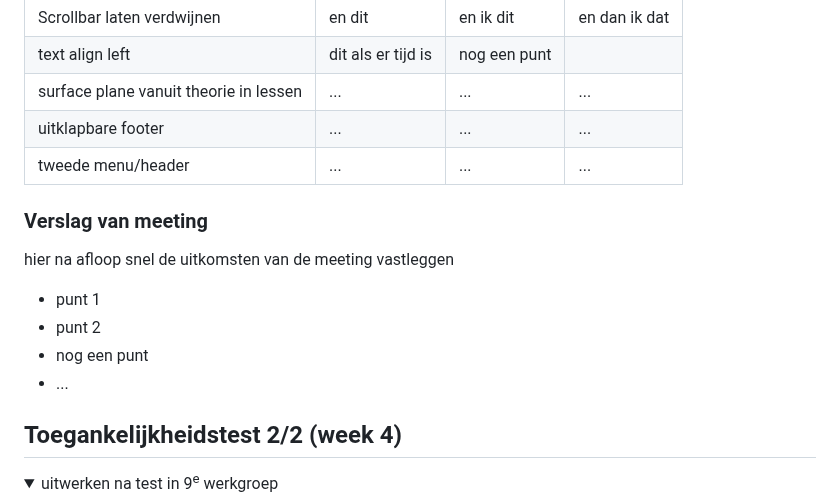
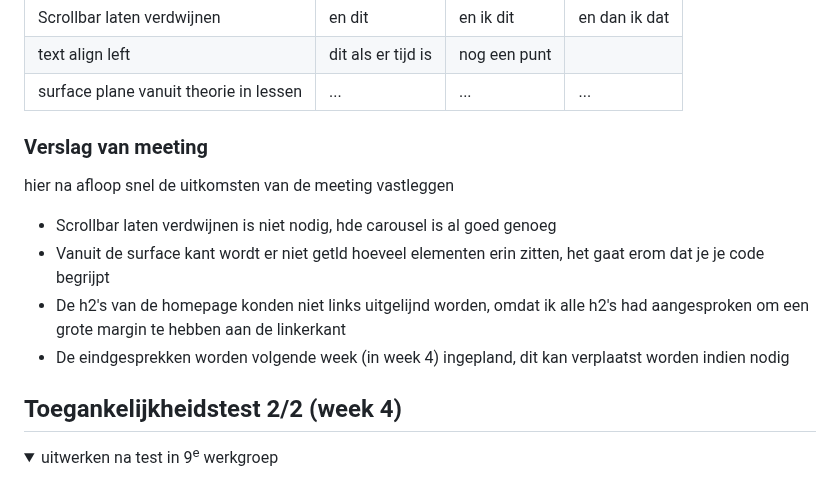
Before and after one commit to xmichellestendert/FED, a Markdown page: README.md, the part around the change. GitHub-like rendering; folded sections open.

```diff
--- a/README.md
+++ b/README.md
@@ -147,19 +147,16 @@ Class op body zetten - ligt eraan welke pagina moeilijker is (makkelijkste krijg
   | Scrollbar laten verdwijnen               | en dit             | en ik dit    | en dan ik dat    |
   | text align left | dit als er tijd is     | nog een punt       |              |  dit wil ik zeker|
   | surface plane vanuit theorie in lessen   | ...                | ...          | ...              |
-  | uitklapbare footer                       | ...                | ...          | ...              |
-  | tweede menu/header                       | ...                | ...          | ...              |
-
 
 
 
   ### Verslag van meeting
   hier na afloop snel de uitkomsten van de meeting vastleggen
 
-  - punt 1
-  - punt 2
-  - nog een punt
-- ...
+  - Scrollbar laten verdwijnen is niet nodig, hde carousel is al goed genoeg
+  - Vanuit de surface kant wordt er niet getld hoeveel elementen erin zitten, het gaat erom dat je je code begrijpt
+  - De h2's van de homepage konden niet links uitgelijnd worden, omdat ik alle h2's had aangesproken om een grote margin te hebben aan de linkerkant
+  - De eindgesprekken worden volgende week (in week 4) ingepland, dit kan verplaatst worden indien nodig
 
 </details>
 
```
